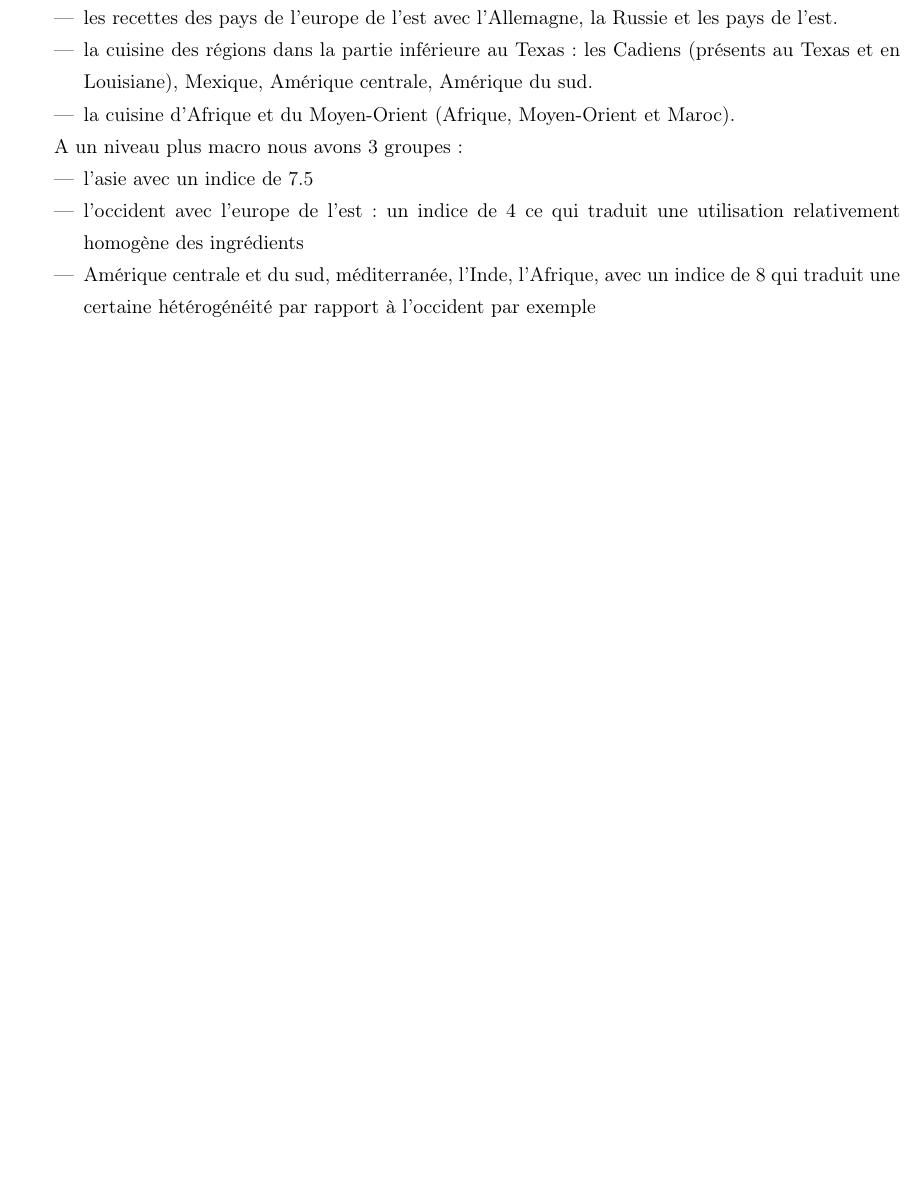
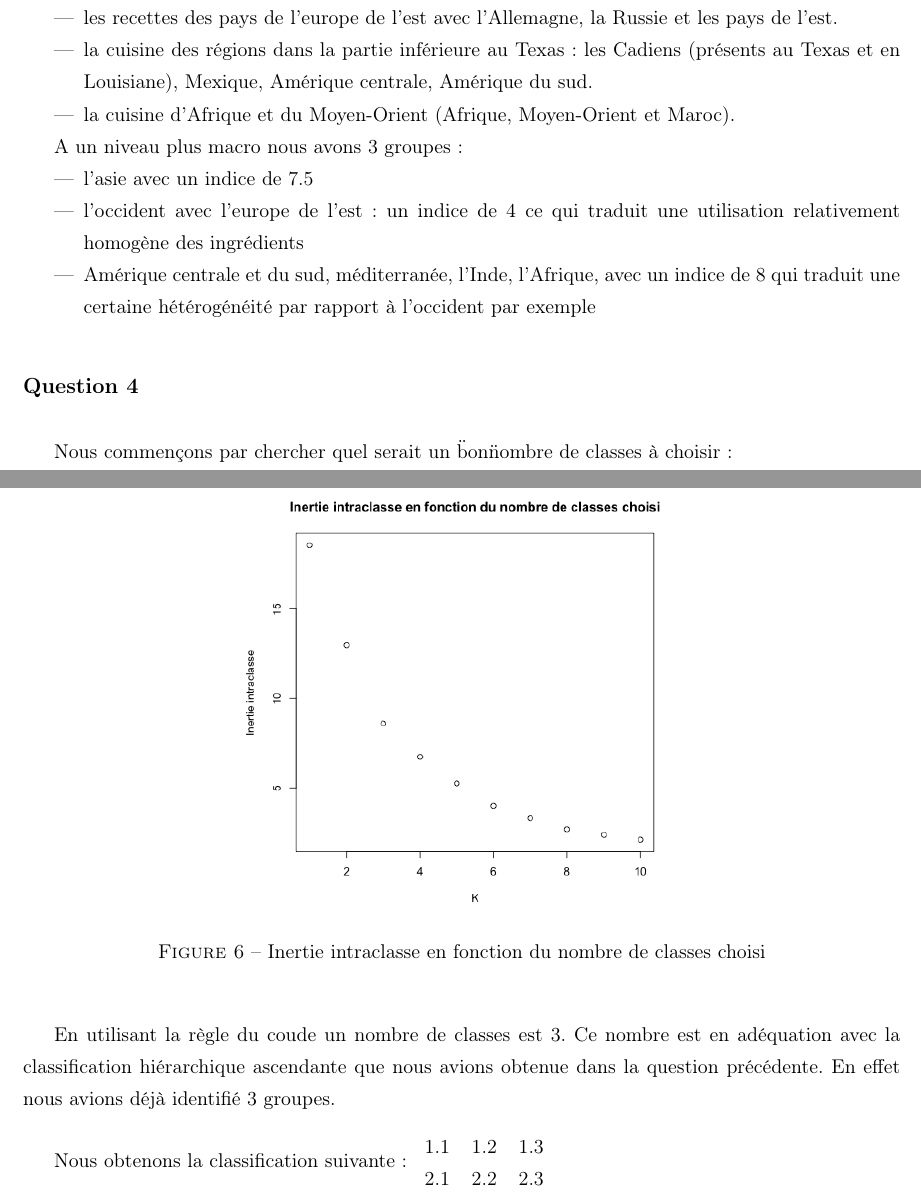
Before and after one commit to antoinecollas/SY09_K_means, a LaTeX document (rapport.tex): part of page 5 of 5 before the commit and two parts of pages 5 and 6 of 6 after it, the two joined at a grey line, cut so that both start at the same text, the shorter picture padded with empty space. Compiled offline with pdfLaTeX.

Commit message:
début question 4

```diff
--- a/rapport.tex
+++ b/rapport.tex
@@ -206,6 +206,25 @@
         \item Amérique centrale et du sud, méditerranée, l'Inde, l'Afrique, avec un indice de 8 qui traduit une certaine hétérogénéité par rapport à l'occident par exemple
     \end{itemize}
 
+    \subsection*{Question 4}
+
+    Nous commençons par chercher quel serait un \"bon\" nombre de classes à choisir:
+    \begin{figure}
+        \centering
+        \includegraphics[width=0.5\textwidth]{imgs/K_means_choix_K.png}
+        \caption{Inertie intraclasse en fonction du nombre de classes choisi}
+        \label{fig_K_means_choix_K}
+    \end{figure}
+
+    En utilisant la règle du coude un nombre de classes est 3.
+    Ce nombre est en adéquation avec la classification hiérarchique ascendante que nous avions obtenue dans la question précédente.
+    En effet nous avions déjà identifié 3 groupes.
+
+    Nous obtenons la classification suivante:
+    \begin{tabular}{lll}
+        1.1 & 1.2 & 1.3 \\
+        2.1 & 2.2 & 2.3 \\
+     \end{tabular}
 
 
     \end{document}
```
Also changed, not shown: imgs/K_means_choix_K.png (added), rapport.pdf, 1 other file.
